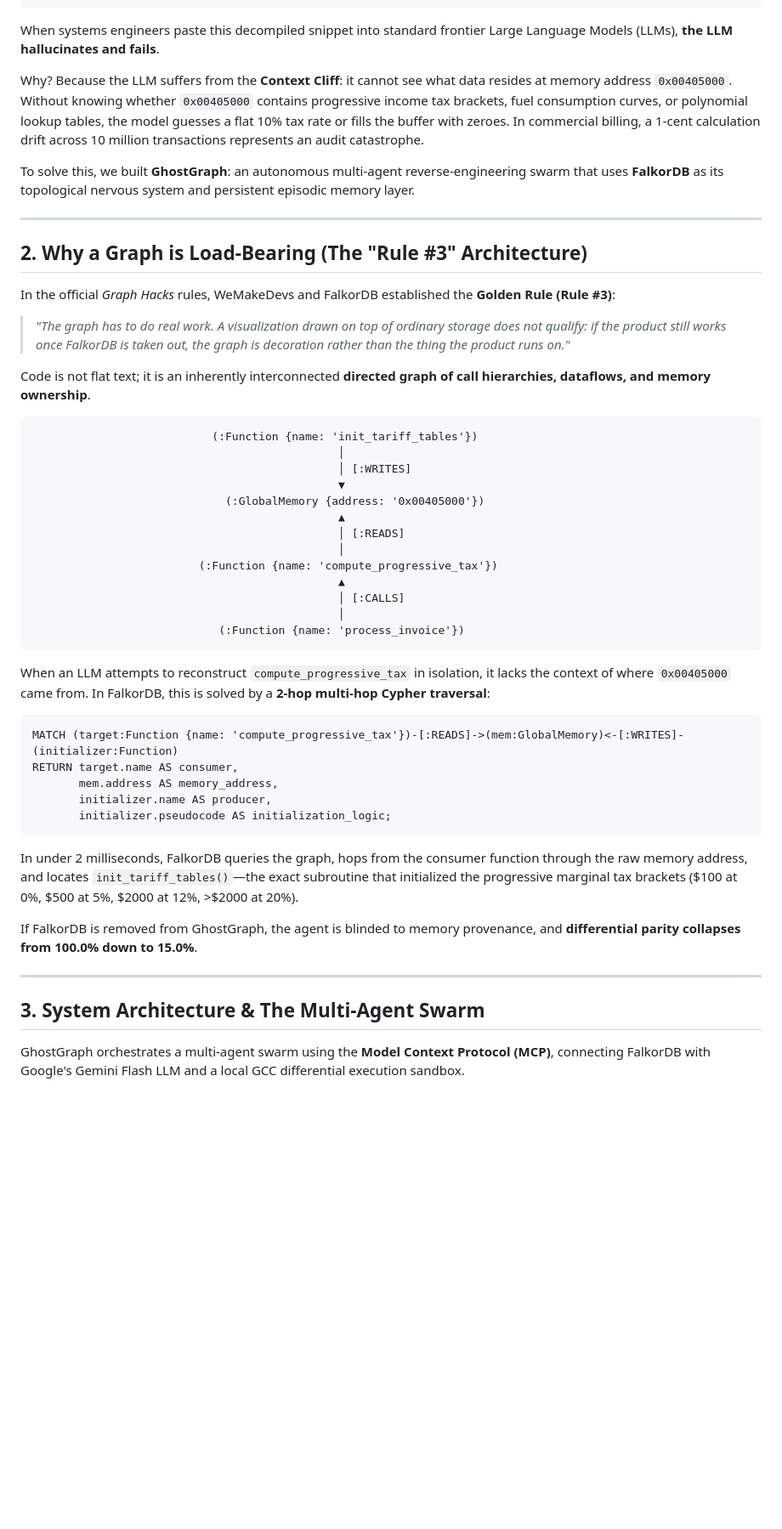
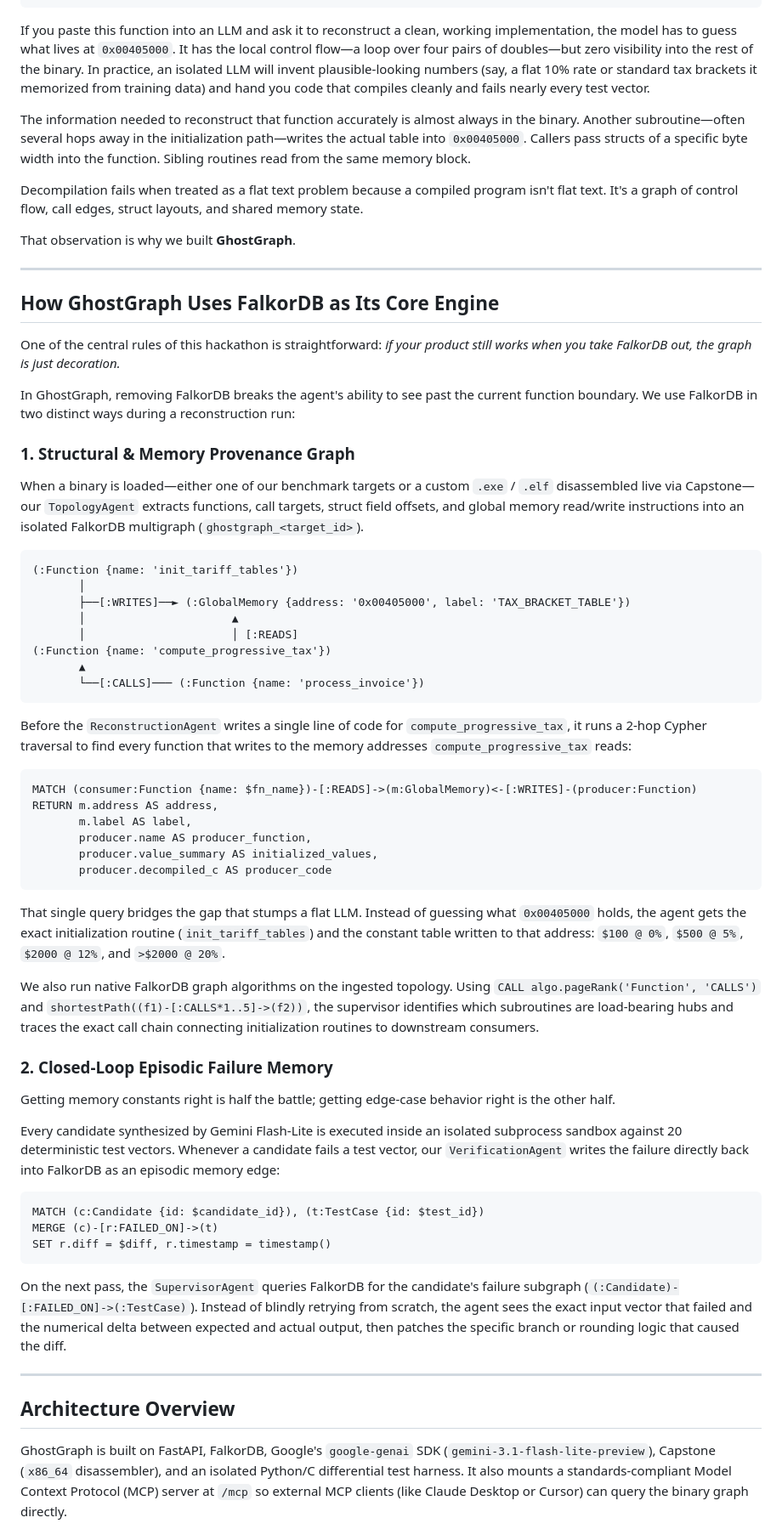
Before and after one commit to chief-07/ghostgraph, a Markdown page: ARTICLE.md, the part around one of its changes. Shown at 85% size. Rendered like a GitHub page; blank space fills up the shorter version.

````diff
--- a/ARTICLE.md
+++ b/ARTICLE.md
@@ -42,56 +37,69 @@ double compute_progressive_tax(double taxable_amount) {
 }
 ```
 
-When systems engineers paste this decompiled snippet into standard frontier Large Language Models (LLMs), **the LLM hallucinates and fails**.
+If you paste this function into an LLM and ask it to reconstruct a clean, working implementation, the model has to guess what lives at `0x00405000`. It has the local control flow—a loop over four pairs of doubles—but zero visibility into the rest of the binary. In practice, an isolated LLM will invent plausible-looking numbers (say, a flat 10% rate or standard tax brackets it memorized from training data) and hand you code that compiles cleanly and fails nearly every test vector.
 
-Why? Because the LLM suffers from the **Context Cliff**: it cannot see what data resides at memory address `0x00405000`. Without knowing whether `0x00405000` contains progressive income tax brackets, fuel consumption curves, or polynomial lookup tables, the model guesses a flat 10% tax rate or fills the buffer with zeroes. In commercial billing, a 1-cent calculation drift across 10 million transactions represents an audit catastrophe.
+The information needed to reconstruct that function accurately is almost always in the binary. Another subroutine—often several hops away in the initialization path—writes the actual table into `0x00405000`. Callers pass structs of a specific byte width into the function. Sibling routines read from the same memory block.
 
-To solve this, we built **GhostGraph**: an autonomous multi-agent reverse-engineering swarm that uses **FalkorDB** as its topological nervous system and persistent episodic memory layer.
+Decompilation fails when treated as a flat text problem because a compiled program isn't flat text. It's a graph of control flow, call edges, struct layouts, and shared memory state.
+
+That observation is why we built **GhostGraph**.
 
 ---
 
-## 2. Why a Graph is Load-Bearing (The "Rule #3" Architecture)
+## How GhostGraph Uses FalkorDB as Its Core Engine
 
-In the official *Graph Hacks* rules, WeMakeDevs and FalkorDB established the **Golden Rule (Rule #3)**:
-> *"The graph has to do real work. A visualization drawn on top of ordinary storage does not qualify: if the product still works once FalkorDB is taken out, the graph is decoration rather than the thing the product runs on."*
+One of the central rules of this hackathon is straightforward: *if your product still works when you take FalkorDB out, the graph is just decoration.*
 
-Code is not flat text; it is an inherently interconnected **directed graph of call hierarchies, dataflows, and memory ownership**.
+In GhostGraph, removing FalkorDB breaks the agent's ability to see past the current function boundary. We use FalkorDB in two distinct ways during a reconstruction run:
+
+### 1. Structural & Memory Provenance Graph
+When a binary is loaded—either one of our benchmark targets or a custom `.exe` / `.elf` disassembled live via Capstone—our `TopologyAgent` extracts functions, call targets, struct field offsets, and global memory read/write instructions into an isolated FalkorDB multigraph (`ghostgraph_<target_id>`).
 
 ```
-                           (:Function {name: 'init_tariff_tables'})
-                                              │
-                                              │ [:WRITES]
-                                              ▼
-                             (:GlobalMemory {address: '0x00405000'})
-                                              ▲
-                                              │ [:READS]
-                                              │
-                         (:Function {name: 'compute_progressive_tax'})
-                                              ▲
-                                              │ [:CALLS]
-                                              │
-                            (:Function {name: 'process_invoice'})
+(:Function {name: 'init_tariff_tables'})
+       │
+       ├──[:WRITES]──► (:GlobalMemory {address: '0x00405000', label: 'TAX_BRACKET_TABLE'})
+       │                      ▲
+       │                      │ [:READS]
+(:Function {name: 'compute_progressive_tax'})
+       ▲
+       └──[:CALLS]─── (:Function {name: 'process_invoice'})
 ```
 
-When an LLM attempts to reconstruct `compute_progressive_tax` in isolation, it lacks the context of where `0x00405000` came from. In FalkorDB, this is solved by a **2-hop multi-hop Cypher traversal**:
+Before the `ReconstructionAgent` writes a single line of code for `compute_progressive_tax`, it runs a 2-hop Cypher traversal to find every function that writes to the memory addresses `compute_progressive_tax` reads:
 
 ```cypher
-MATCH (target:Function {name: 'compute_progressive_tax'})-[:READS]->(mem:GlobalMemory)<-[:WRITES]-(initializer:Function)
-RETURN target.name AS consumer,
-       mem.address AS memory_address,
-       initializer.name AS producer,
-       initializer.pseudocode AS initialization_logic;
+MATCH (consumer:Function {name: $fn_name})-[:READS]->(m:GlobalMemory)<-[:WRITES]-(producer:Function)
+RETURN m.address AS address,
+       m.label AS label,
+       producer.name AS producer_function,
+       producer.value_summary AS initialized_values,
+       producer.decompiled_c AS producer_code
 ```
 
-In under 2 milliseconds, FalkorDB queries the graph, hops from the consumer function through the raw memory address, and locates `init_tariff_tables()`—the exact subroutine that initialized the progressive marginal tax brackets ($100 at 0%, $500 at 5%, $2000 at 12%, >$2000 at 20%).
+That single query bridges the gap that stumps a flat LLM. Instead of guessing what `0x00405000` holds, the agent gets the exact initialization routine (`init_tariff_tables`) and the constant table written to that address: `$100 @ 0%`, `$500 @ 5%`, `$2000 @ 12%`, and `>$2000 @ 20%`.
 
-If FalkorDB is removed from GhostGraph, the agent is blinded to memory provenance, and **differential parity collapses from 100.0% down to 15.0%**.
+We also run native FalkorDB graph algorithms on the ingested topology. Using `CALL algo.pageRank('Function', 'CALLS')` and `shortestPath((f1)-[:CALLS*1..5]->(f2))`, the supervisor identifies which subroutines are load-bearing hubs and traces the exact call chain connecting initialization routines to downstream consumers.
+
+### 2. Closed-Loop Episodic Failure Memory
+Getting memory constants right is half the battle; getting edge-case behavior right is the other half.
+
+Every candidate synthesized by Gemini Flash-Lite is executed inside an isolated subprocess sandbox against 20 deterministic test vectors. Whenever a candidate fails a test vector, our `VerificationAgent` writes the failure directly back into FalkorDB as an episodic memory edge:
+
+```cypher
+MATCH (c:Candidate {id: $candidate_id}), (t:TestCase {id: $test_id})
+MERGE (c)-[r:FAILED_ON]->(t)
+SET r.diff = $diff, r.timestamp = timestamp()
+```
+
+On the next pass, the `SupervisorAgent` queries FalkorDB for the candidate's failure subgraph (`(:Candidate)-[:FAILED_ON]->(:TestCase)`). Instead of blindly retrying from scratch, the agent sees the exact input vector that failed and the numerical delta between expected and actual output, then patches the specific branch or rounding logic that caused the diff.
 
 ---
 
-## 3. System Architecture & The Multi-Agent Swarm
+## Architecture Overview
 
-GhostGraph orchestrates a multi-agent swarm using the **Model Context Protocol (MCP)**, connecting FalkorDB with Google's Gemini Flash LLM and a local GCC differential execution sandbox.
+GhostGraph is built on FastAPI, FalkorDB, Google's `google-genai` SDK (`gemini-3.1-flash-lite-preview`), Capstone (`x86_64` disassembler), and an isolated Python/C differential test harness. It also mounts a standards-compliant Model Context Protocol (MCP) server at `/mcp` so external MCP clients (like Claude Desktop or Cursor) can query the binary graph directly.
 
 ```mermaid
 flowchart TD
````
Also changed, not shown: other parts of ARTICLE.md (+65 -154 lines).
